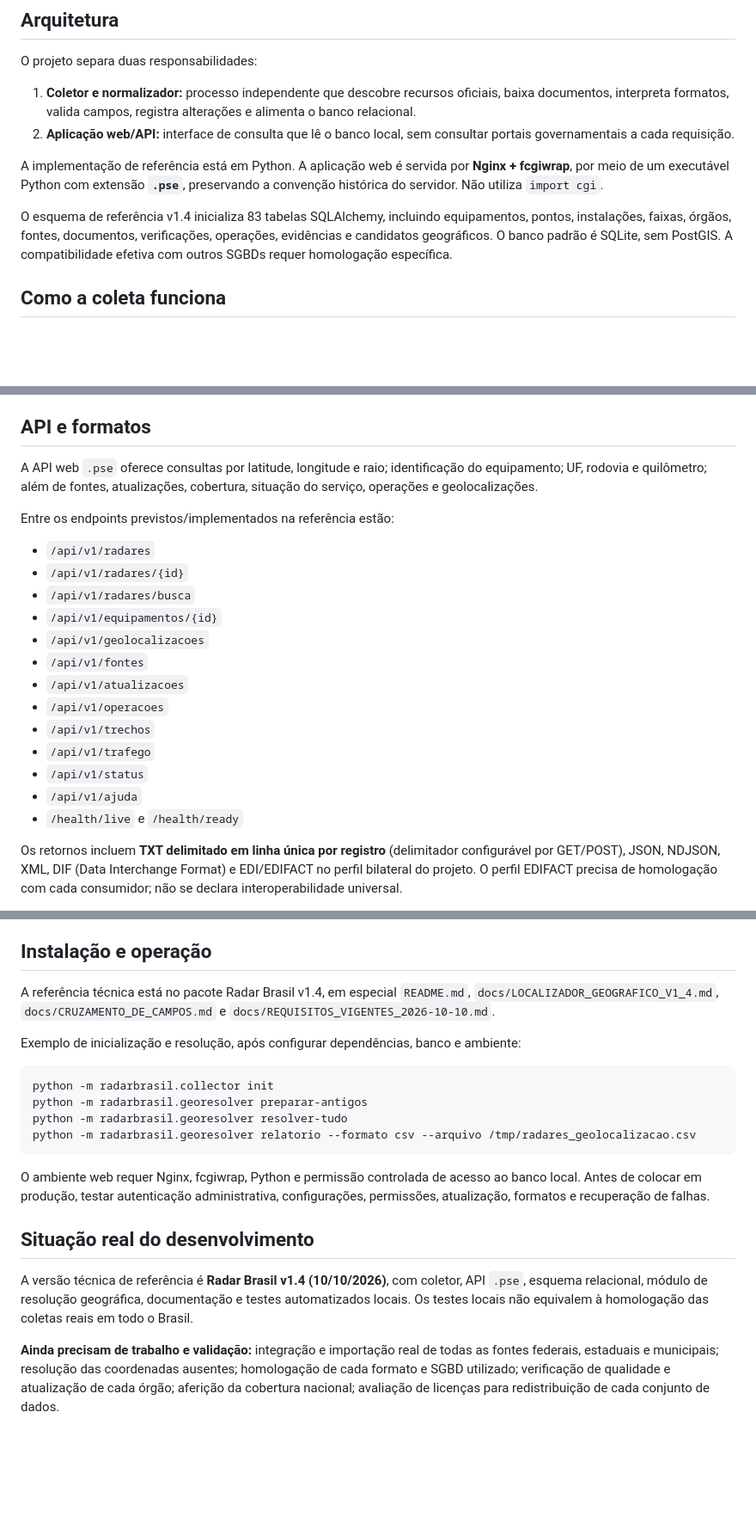
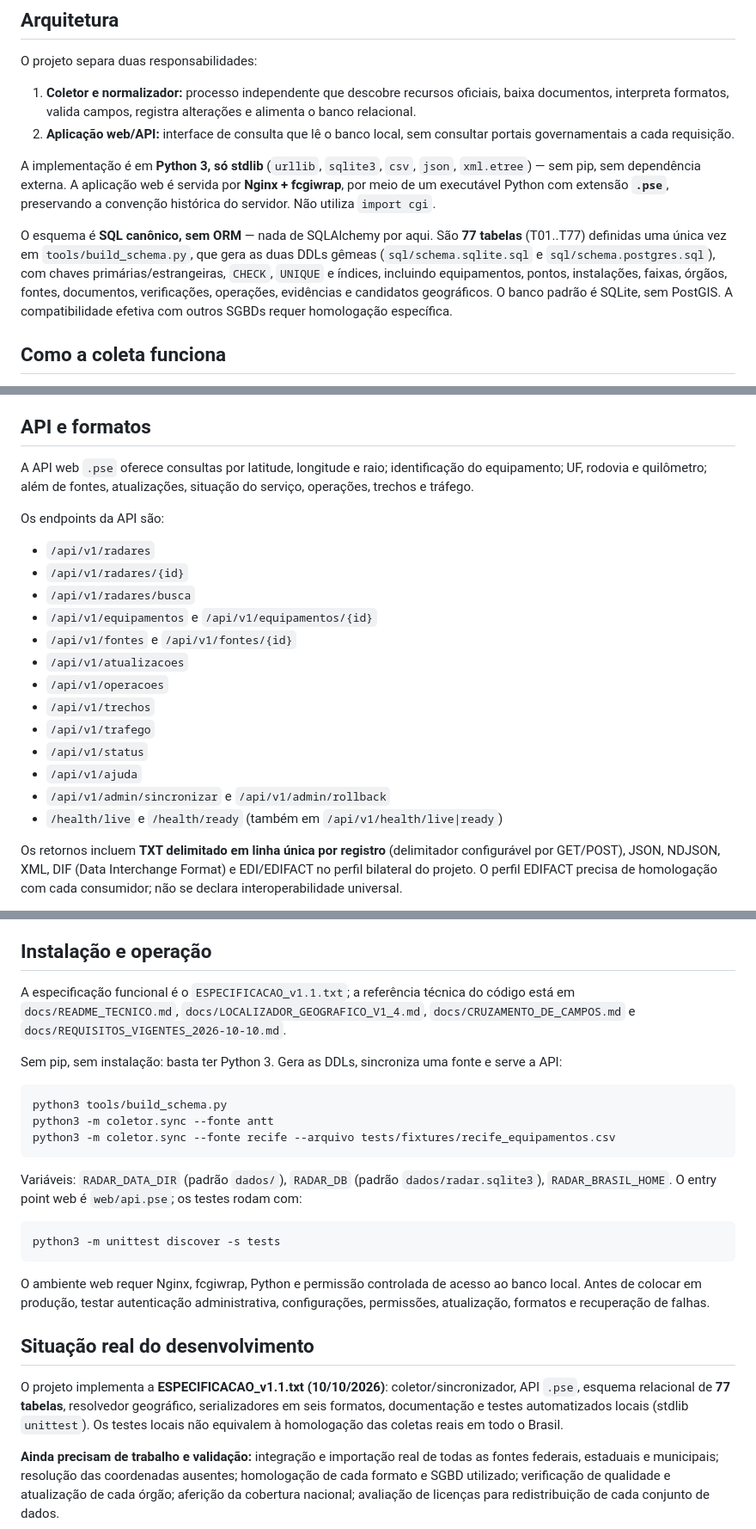
Before and after one commit to Challado/Bunda-de-Urso, a Markdown page: README.md, 3 parts joined by grey strips. Shown at 86% size. Drawn GitHub-style; blank space fills up the shorter version.

Commit message:
README: corrige pro nosso padrao (77 tabelas sem SQLAlchemy, comandos coletor.sync, endpoints reais)

````diff
--- a/README.md
+++ b/README.md
@@ -61,9 +61,9 @@ O projeto separa duas responsabilidades:
 1. **Coletor e normalizador:** processo independente que descobre recursos oficiais, baixa documentos, interpreta formatos, valida campos, registra alterações e alimenta o banco relacional.
 2. **Aplicação web/API:** interface de consulta que lê o banco local, sem consultar portais governamentais a cada requisição.
 
-A implementação de referência está em Python. A aplicação web é servida por **Nginx + fcgiwrap**, por meio de um executável Python com extensão **`.pse`**, preservando a convenção histórica do servidor. Não utiliza `import cgi`.
+A implementação é em **Python 3, só stdlib** (`urllib`, `sqlite3`, `csv`, `json`, `xml.etree`) — sem pip, sem dependência externa. A aplicação web é servida por **Nginx + fcgiwrap**, por meio de um executável Python com extensão **`.pse`**, preservando a convenção histórica do servidor. Não utiliza `import cgi`.
 
-O esquema de referência v1.4 inicializa 83 tabelas SQLAlchemy, incluindo equipamentos, pontos, instalações, faixas, órgãos, fontes, documentos, verificações, operações, evidências e candidatos geográficos. O banco padrão é SQLite, sem PostGIS. A compatibilidade efetiva com outros SGBDs requer homologação específica.
+O esquema é **SQL canônico, sem ORM** — nada de SQLAlchemy por aqui. São **77 tabelas** (T01..T77) definidas uma única vez em `tools/build_schema.py`, que gera as duas DDLs gêmeas (`sql/schema.sqlite.sql` e `sql/schema.postgres.sql`), com chaves primárias/estrangeiras, `CHECK`, `UNIQUE` e índices, incluindo equipamentos, pontos, instalações, faixas, órgãos, fontes, documentos, verificações, operações, evidências e candidatos geográficos. O banco padrão é SQLite, sem PostGIS. A compatibilidade efetiva com outros SGBDs requer homologação específica.
 
 ## Como a coleta funciona
 
@@ -120,23 +120,23 @@ O tipo de equipamento (fixo, portátil), a função (controlador, redutor), o se
 
 ## API e formatos
 
-A API web `.pse` oferece consultas por latitude, longitude e raio; identificação do equipamento; UF, rodovia e quilômetro; além de fontes, atualizações, cobertura, situação do serviço, operações e geolocalizações.
+A API web `.pse` oferece consultas por latitude, longitude e raio; identificação do equipamento; UF, rodovia e quilômetro; além de fontes, atualizações, situação do serviço, operações, trechos e tráfego.
 
-Entre os endpoints previstos/implementados na referência estão:
+Os endpoints da API são:
 
 - `/api/v1/radares`
 - `/api/v1/radares/{id}`
 - `/api/v1/radares/busca`
-- `/api/v1/equipamentos/{id}`
-- `/api/v1/geolocalizacoes`
-- `/api/v1/fontes`
+- `/api/v1/equipamentos` e `/api/v1/equipamentos/{id}`
+- `/api/v1/fontes` e `/api/v1/fontes/{id}`
 - `/api/v1/atualizacoes`
 - `/api/v1/operacoes`
 - `/api/v1/trechos`
 - `/api/v1/trafego`
 - `/api/v1/status`
 - `/api/v1/ajuda`
-- `/health/live` e `/health/ready`
+- `/api/v1/admin/sincronizar` e `/api/v1/admin/rollback`
+- `/health/live` e `/health/ready` (também em `/api/v1/health/live|ready`)
 
 Os retornos incluem **TXT delimitado em linha única por registro** (delimitador configurável por GET/POST), JSON, NDJSON, XML, DIF (Data Interchange Format) e EDI/EDIFACT no perfil bilateral do projeto. O perfil EDIFACT precisa de homologação com cada consumidor; não se declara interoperabilidade universal.
 
@@ -154,22 +154,27 @@ Os dados devem permitir rastrear cada resposta da API até a publicação origin
 
 ## Instalação e operação
 
-A referência técnica está no pacote Radar Brasil v1.4, em especial `README.md`, `docs/LOCALIZADOR_GEOGRAFICO_V1_4.md`, `docs/CRUZAMENTO_DE_CAMPOS.md` e `docs/REQUISITOS_VIGENTES_2026-10-10.md`.
+A especificação funcional é o `ESPECIFICACAO_v1.1.txt`; a referência técnica do código está em `docs/README_TECNICO.md`, `docs/LOCALIZADOR_GEOGRAFICO_V1_4.md`, `docs/CRUZAMENTO_DE_CAMPOS.md` e `docs/REQUISITOS_VIGENTES_2026-10-10.md`.
 
-Exemplo de inicialização e resolução, após configurar dependências, banco e ambiente:
+Sem pip, sem instalação: basta ter Python 3. Gera as DDLs, sincroniza uma fonte e serve a API:
 
 ```bash
-python -m radarbrasil.collector init
-python -m radarbrasil.georesolver preparar-antigos
-python -m radarbrasil.georesolver resolver-tudo
-python -m radarbrasil.georesolver relatorio --formato csv --arquivo /tmp/radares_geolocalizacao.csv
+python3 tools/build_schema.py
+python3 -m coletor.sync --fonte antt
+python3 -m coletor.sync --fonte recife --arquivo tests/fixtures/recife_equipamentos.csv
+```
+
+Variáveis: `RADAR_DATA_DIR` (padrão `dados/`), `RADAR_DB` (padrão `dados/radar.sqlite3`), `RADAR_BRASIL_HOME`. O entry point web é `web/api.pse`; os testes rodam com:
+
+```bash
+python3 -m unittest discover -s tests
 ```
 
 O ambiente web requer Nginx, fcgiwrap, Python e permissão controlada de acesso ao banco local. Antes de colocar em produção, testar autenticação administrativa, configurações, permissões, atualização, formatos e recuperação de falhas.
 
 ## Situação real do desenvolvimento
 
-A versão técnica de referência é **Radar Brasil v1.4 (10/10/2026)**, com coletor, API `.pse`, esquema relacional, módulo de resolução geográfica, documentação e testes automatizados locais. Os testes locais não equivalem à homologação das coletas reais em todo o Brasil.
+O projeto implementa a **ESPECIFICACAO_v1.1.txt (10/10/2026)**: coletor/sincronizador, API `.pse`, esquema relacional de **77 tabelas**, resolvedor geográfico, serializadores em seis formatos, documentação e testes automatizados locais (stdlib `unittest`). Os testes locais não equivalem à homologação das coletas reais em todo o Brasil.
 
 **Ainda precisam de trabalho e validação:** integração e importação real de todas as fontes federais, estaduais e municipais; resolução das coordenadas ausentes; homologação de cada formato e SGBD utilizado; verificação de qualidade e atualização de cada órgão; aferição da cobertura nacional; avaliação de licenças para redistribuição de cada conjunto de dados.
 
````
